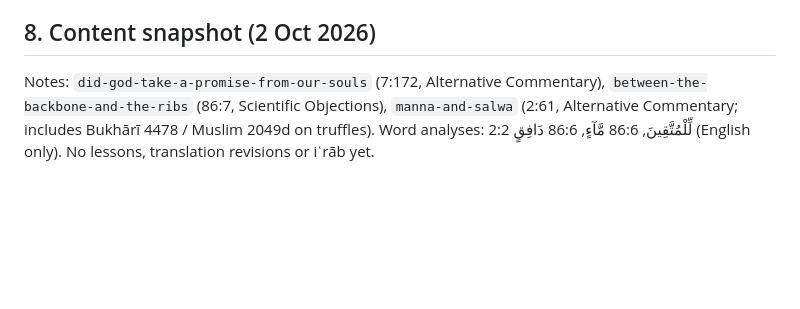
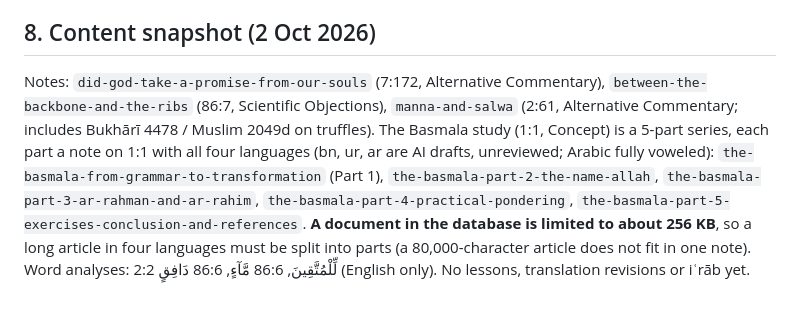
Before and after one commit to Ayah-by-Ayah/ayah-by-ayah.github.io, a Markdown page: CLAUDE.md, the part around the change. Drawn GitHub-style; blank space fills up the shorter version.

Commit message:
CLAUDE.md: record the Basmala series and the 256 KB document limit
Co-Authored-By: Claude Sonnet 5.5 <noreply@anthropic.com>
Claude-Session: https://claude.ai/code/session_01DSpT9NgZ2pVthio8VBSykD

```diff
--- a/CLAUDE.md
+++ b/CLAUDE.md
@@ -108,4 +108,4 @@ Ideas discussed but **not built yet**: image upload in notes (planned: upload bu
 
 ## 8. Content snapshot (2 Oct 2026)
 
-Notes: `did-god-take-a-promise-from-our-souls` (7:172, Alternative Commentary), `between-the-backbone-and-the-ribs` (86:7, Scientific Objections), `manna-and-salwa` (2:61, Alternative Commentary; includes Bukhārī 4478 / Muslim 2049d on truffles). Word analyses: 2:2 لِّلْمُتَّقِينَ, 86:6 مَّآءٍ, 86:6 دَافِقٍ (English only). No lessons, translation revisions or iʿrāb yet.
+Notes: `did-god-take-a-promise-from-our-souls` (7:172, Alternative Commentary), `between-the-backbone-and-the-ribs` (86:7, Scientific Objections), `manna-and-salwa` (2:61, Alternative Commentary; includes Bukhārī 4478 / Muslim 2049d on truffles). The Basmala study (1:1, Concept) is a 5-part series, each part a note on 1:1 with all four languages (bn, ur, ar are AI drafts, unreviewed; Arabic fully voweled): `the-basmala-from-grammar-to-transformation` (Part 1), `the-basmala-part-2-the-name-allah`, `the-basmala-part-3-ar-rahman-and-ar-rahim`, `the-basmala-part-4-practical-pondering`, `the-basmala-part-5-exercises-conclusion-and-references`. **A document in the database is limited to about 256 KB**, so a long article in four languages must be split into parts (a 80,000-character article does not fit in one note). Word analyses: 2:2 لِّلْمُتَّقِينَ, 86:6 مَّآءٍ, 86:6 دَافِقٍ (English only). No lessons, translation revisions or iʿrāb yet.
```
